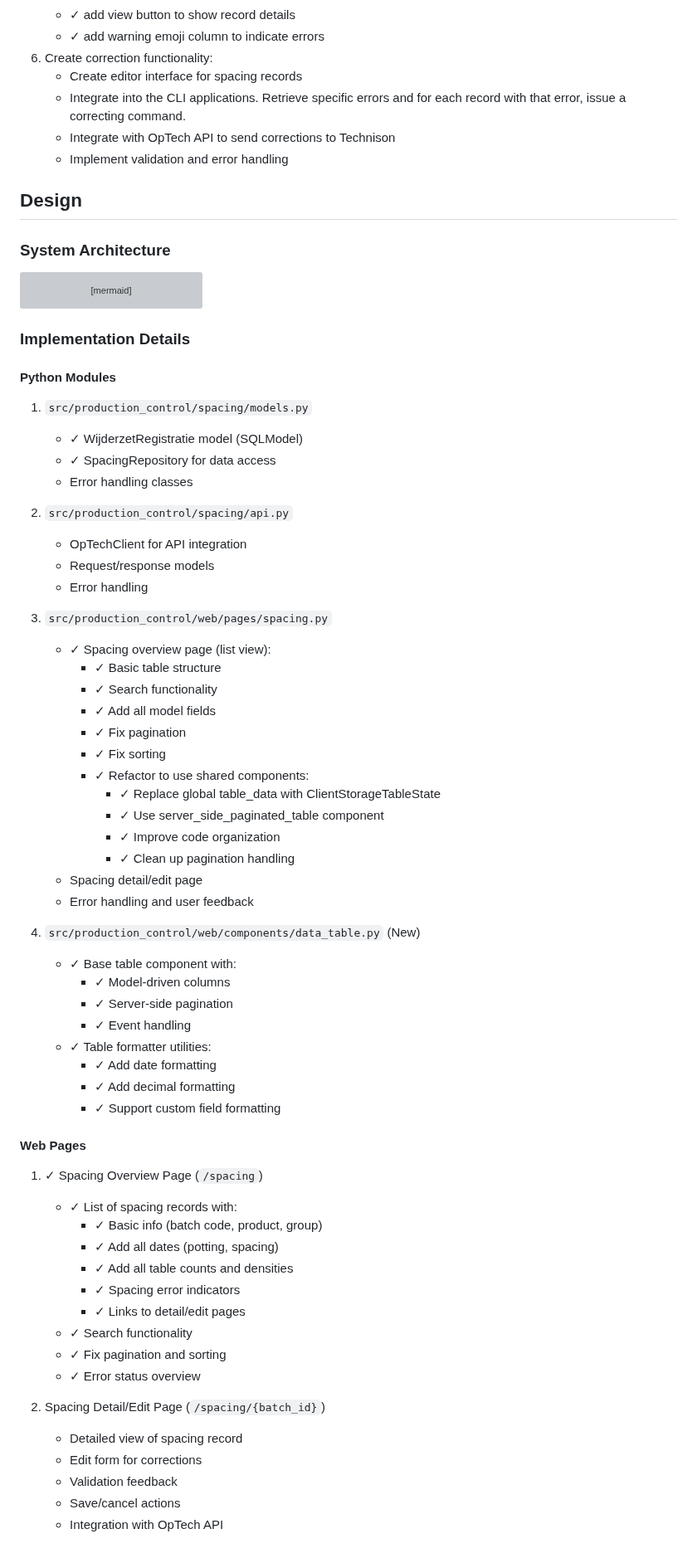
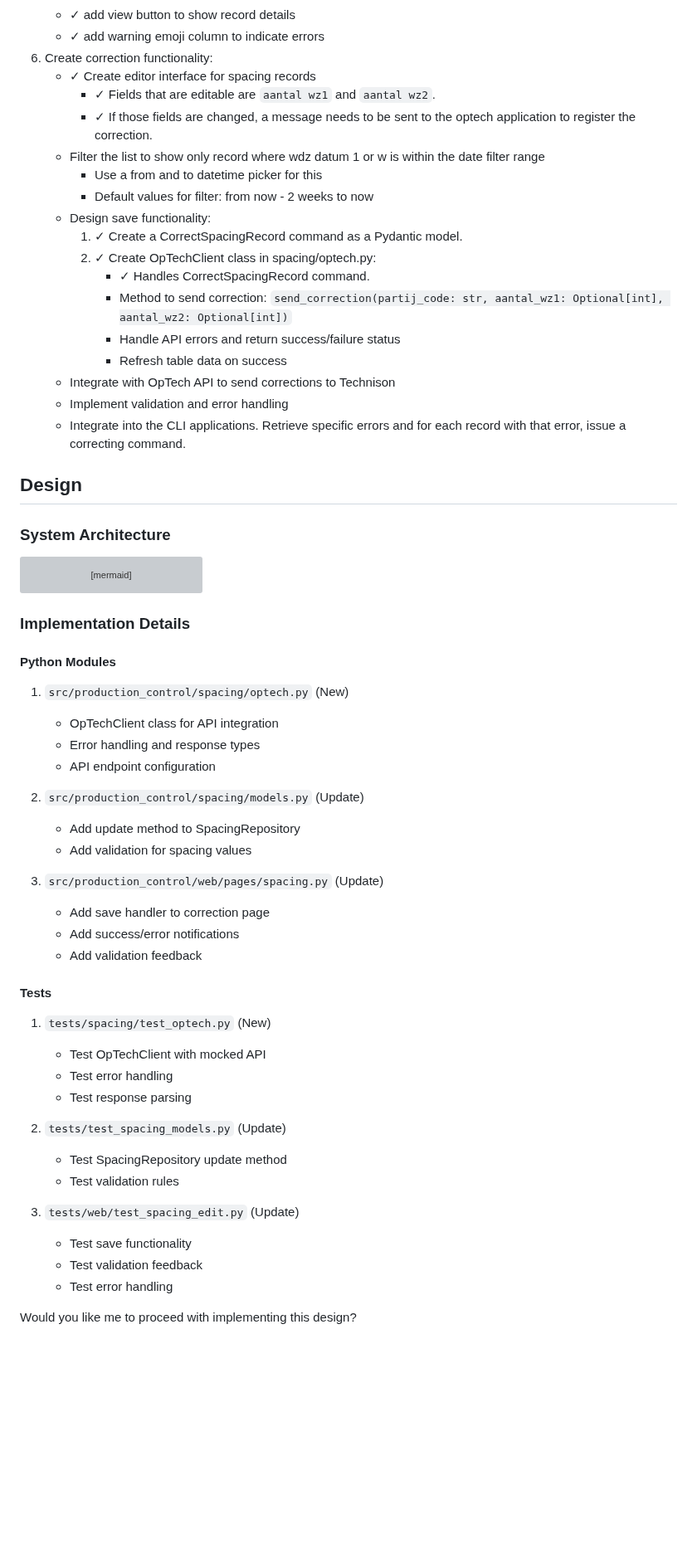
Before and after one commit to serraict/wetering-production-control, a Markdown page: work/doing.md, the part around the change. Shown at 83% size. Rendered like a GitHub page; blank space fills up the shorter version; grey boxes are pictures that could not be loaded.

Commit message:
docs: Update work

```diff
--- a/work/doing.md
+++ b/work/doing.md
@@ -68,10 +68,22 @@ Implementation steps:
    - ✓ add view button to show record details
    - ✓ add warning emoji column to indicate errors
 1. Create correction functionality:
-   - Create editor interface for spacing records
-   - Integrate into the CLI applications. Retrieve specific errors and for each record with that error, issue a correcting command.
+   - ✓ Create editor interface for spacing records
+     - ✓ Fields that are editable are `aantal wz1` and `aantal wz2`.
+     - ✓ If those fields are changed, a message needs to be sent to the optech application to register the correction.
+   - Filter the list to show only record where wdz datum 1 or w is within the date filter range
+     - Use a from and to datetime picker for this
+     - Default values for filter: from now - 2 weeks to now
+   - Design save functionality:
+     1. ✓ Create a CorrectSpacingRecord command as a Pydantic model.
+     2. ✓ Create OpTechClient class in spacing/optech.py:
+        - ✓ Handles CorrectSpacingRecord command.
+        - Method to send correction: `send_correction(partij_code: str, aantal_wz1: Optional[int], aantal_wz2: Optional[int])`
+        - Handle API errors and return success/failure status
+        - Refresh table data on success
    - Integrate with OpTech API to send corrections to Technison
    - Implement validation and error handling
+   - Integrate into the CLI applications. Retrieve specific errors and for each record with that error, issue a correcting command.
 
 ## Design
 
@@ -120,57 +132,34 @@ graph TD
 
 #### Python Modules
 
-1. `src/production_control/spacing/models.py`
-   - ✓ WijderzetRegistratie model (SQLModel)
-   - ✓ SpacingRepository for data access
-   - Error handling classes
+1. `src/production_control/spacing/optech.py` (New)
+   - OpTechClient class for API integration
+   - Error handling and response types
+   - API endpoint configuration
 
-2. `src/production_control/spacing/api.py`
-   - OpTechClient for API integration
-   - Request/response models
-   - Error handling
+2. `src/production_control/spacing/models.py` (Update)
+   - Add update method to SpacingRepository
+   - Add validation for spacing values
 
-3. `src/production_control/web/pages/spacing.py`
-   - ✓ Spacing overview page (list view):
-     - ✓ Basic table structure
-     - ✓ Search functionality
-     - ✓ Add all model fields
-     - ✓ Fix pagination
-     - ✓ Fix sorting
-     - ✓ Refactor to use shared components:
-       - ✓ Replace global table_data with ClientStorageTableState
-       - ✓ Use server_side_paginated_table component
-       - ✓ Improve code organization
-       - ✓ Clean up pagination handling
-   - Spacing detail/edit page
-   - Error handling and user feedback
+3. `src/production_control/web/pages/spacing.py` (Update)
+   - Add save handler to correction page
+   - Add success/error notifications
+   - Add validation feedback
 
-4. `src/production_control/web/components/data_table.py` (New)
-   - ✓ Base table component with:
-     - ✓ Model-driven columns
-     - ✓ Server-side pagination
-     - ✓ Event handling
-   - ✓ Table formatter utilities:
-     - ✓ Add date formatting
-     - ✓ Add decimal formatting
-     - ✓ Support custom field formatting
+#### Tests
 
-#### Web Pages
+1. `tests/spacing/test_optech.py` (New)
+   - Test OpTechClient with mocked API
+   - Test error handling
+   - Test response parsing
 
-1. ✓ Spacing Overview Page (`/spacing`)
-   - ✓ List of spacing records with:
-     - ✓ Basic info (batch code, product, group)
-     - ✓ Add all dates (potting, spacing)
-     - ✓ Add all table counts and densities
-     - ✓ Spacing error indicators
-     - ✓ Links to detail/edit pages
-   - ✓ Search functionality
-   - ✓ Fix pagination and sorting
-   - ✓ Error status overview
+2. `tests/test_spacing_models.py` (Update)
+   - Test SpacingRepository update method
+   - Test validation rules
 
-2. Spacing Detail/Edit Page (`/spacing/{batch_id}`)
-   - Detailed view of spacing record
-   - Edit form for corrections
-   - Validation feedback
-   - Save/cancel actions
-   - Integration with OpTech API
+3. `tests/web/test_spacing_edit.py` (Update)
+   - Test save functionality
+   - Test validation feedback
+   - Test error handling
+
+Would you like me to proceed with implementing this design?
```
